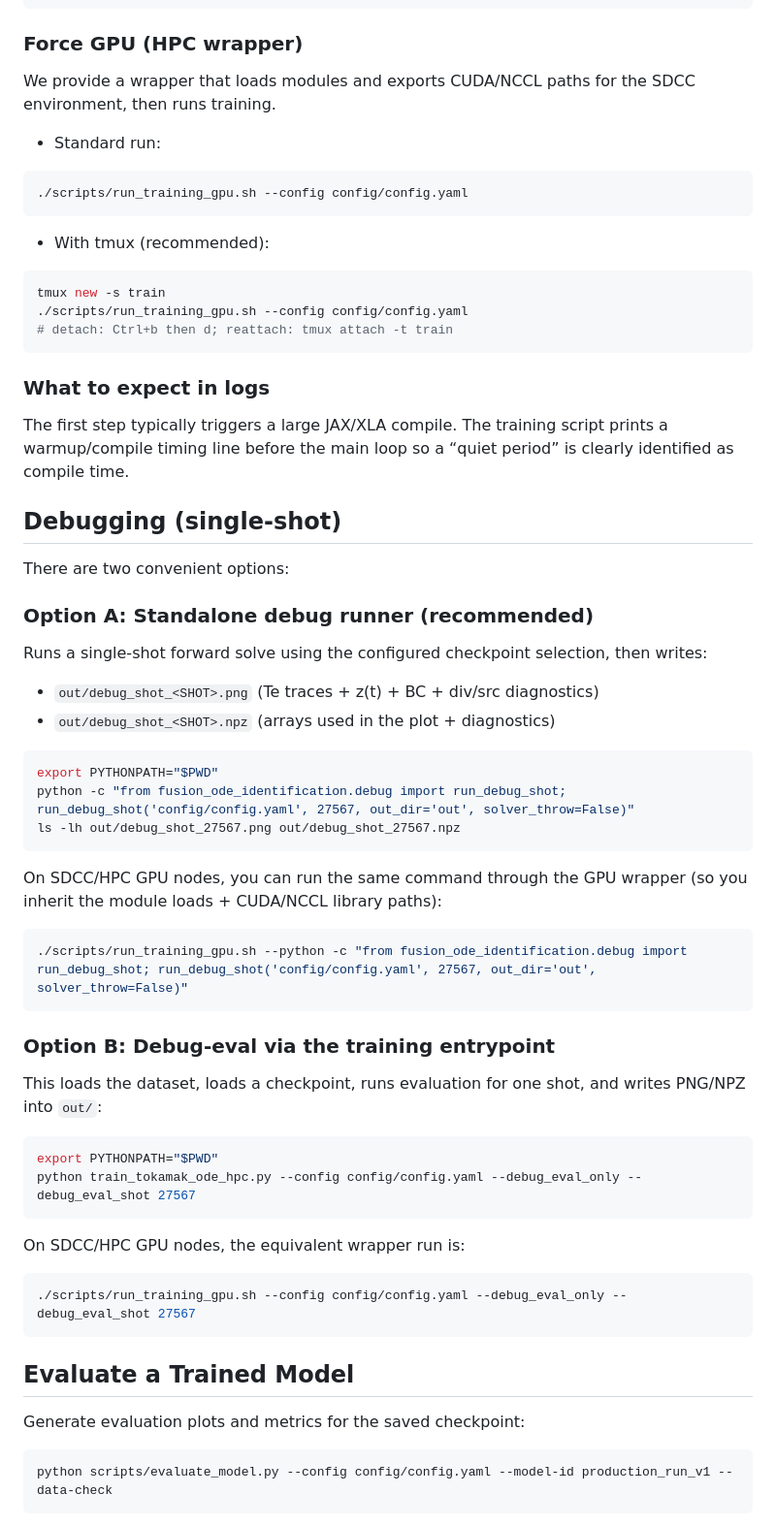
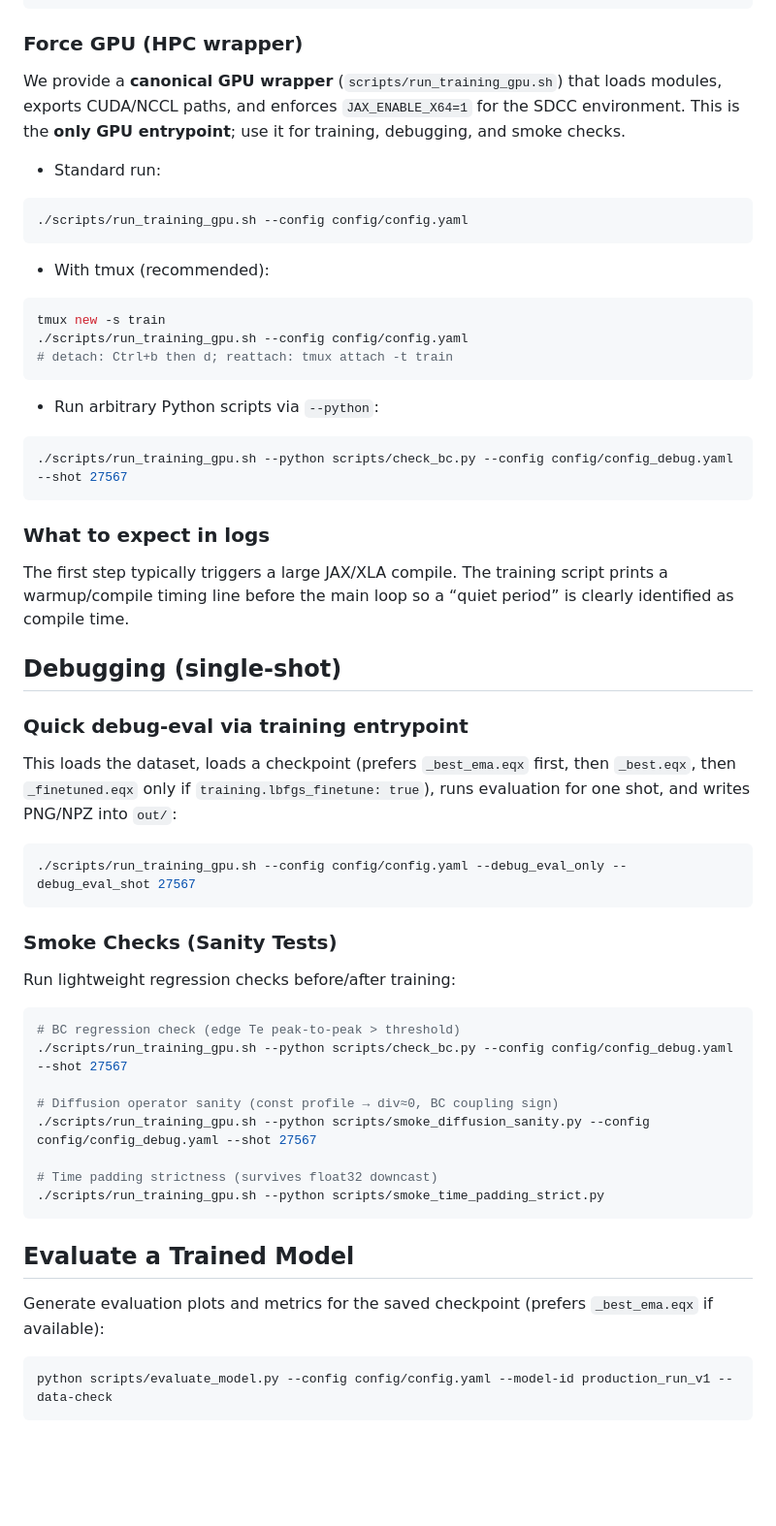
Before and after one commit to Kyounghyunlee/fusion_ode_identification, a Markdown page: README.md, the part around the change. Shown: that part at 97% size. Rendered like a GitHub page; blank space fills up the shorter version.

````diff
--- a/README.md
+++ b/README.md
@@ -215,7 +215,7 @@ python train_tokamak_ode_hpc.py --config config/config.yaml
 
 ### Force GPU (HPC wrapper)
 
-We provide a wrapper that loads modules and exports CUDA/NCCL paths for the SDCC environment, then runs training.
+We provide a **canonical GPU wrapper** (`scripts/run_training_gpu.sh`) that loads modules, exports CUDA/NCCL paths, and enforces `JAX_ENABLE_X64=1` for the SDCC environment. This is the **only GPU entrypoint**; use it for training, debugging, and smoke checks.
 
 - Standard run:
 ```bash
@@ -227,6 +227,10 @@ tmux new -s train
 ./scripts/run_training_gpu.sh --config config/config.yaml
 # detach: Ctrl+b then d; reattach: tmux attach -t train
 ```
+- Run arbitrary Python scripts via `--python`:
+```bash
+./scripts/run_training_gpu.sh --python scripts/check_bc.py --config config/config_debug.yaml --shot 27567
+```
 
 ### What to expect in logs
 
@@ -234,44 +238,32 @@ The first step typically triggers a large JAX/XLA compile. The training script p
 
 ## Debugging (single-shot)
 
-There are two convenient options:
+### Quick debug-eval via training entrypoint
 
-### Option A: Standalone debug runner (recommended)
-
-Runs a single-shot forward solve using the configured checkpoint selection, then writes:
-- `out/debug_shot_<SHOT>.png` (Te traces + z(t) + BC + div/src diagnostics)
-- `out/debug_shot_<SHOT>.npz` (arrays used in the plot + diagnostics)
-
-```bash
-export PYTHONPATH="$PWD"
-python -c "from fusion_ode_identification.debug import run_debug_shot; run_debug_shot('config/config.yaml', 27567, out_dir='out', solver_throw=False)"
-ls -lh out/debug_shot_27567.png out/debug_shot_27567.npz
-```
-
-On SDCC/HPC GPU nodes, you can run the same command through the GPU wrapper (so you inherit the module loads + CUDA/NCCL library paths):
-
-```bash
-./scripts/run_training_gpu.sh --python -c "from fusion_ode_identification.debug import run_debug_shot; run_debug_shot('config/config.yaml', 27567, out_dir='out', solver_throw=False)"
-```
-
-### Option B: Debug-eval via the training entrypoint
-
-This loads the dataset, loads a checkpoint, runs evaluation for one shot, and writes PNG/NPZ into `out/`:
-
-```bash
-export PYTHONPATH="$PWD"
-python train_tokamak_ode_hpc.py --config config/config.yaml --debug_eval_only --debug_eval_shot 27567
-```
-
-On SDCC/HPC GPU nodes, the equivalent wrapper run is:
+This loads the dataset, loads a checkpoint (prefers `_best_ema.eqx` first, then `_best.eqx`, then `_finetuned.eqx` only if `training.lbfgs_finetune: true`), runs evaluation for one shot, and writes PNG/NPZ into `out/`:
 
 ```bash
 ./scripts/run_training_gpu.sh --config config/config.yaml --debug_eval_only --debug_eval_shot 27567
 ```
 
+### Smoke Checks (Sanity Tests)
+
+Run lightweight regression checks before/after training:
+
+```bash
+# BC regression check (edge Te peak-to-peak > threshold)
+./scripts/run_training_gpu.sh --python scripts/check_bc.py --config config/config_debug.yaml --shot 27567
+
+# Diffusion operator sanity (const profile → div≈0, BC coupling sign)
+./scripts/run_training_gpu.sh --python scripts/smoke_diffusion_sanity.py --config config/config_debug.yaml --shot 27567
+
+# Time padding strictness (survives float32 downcast)
+./scripts/run_training_gpu.sh --python scripts/smoke_time_padding_strict.py
+```
+
 ## Evaluate a Trained Model
 
-Generate evaluation plots and metrics for the saved checkpoint:
+Generate evaluation plots and metrics for the saved checkpoint (prefers `_best_ema.eqx` if available):
 ```bash
 python scripts/evaluate_model.py --config config/config.yaml --model-id production_run_v1 --data-check
 ```
````
Also changed, not shown: docs/PHYSICS_INFORMED_TOKAMAK_ODE.md (+9 -7 lines), docs/code_architecture.md (+17 -10 lines).
